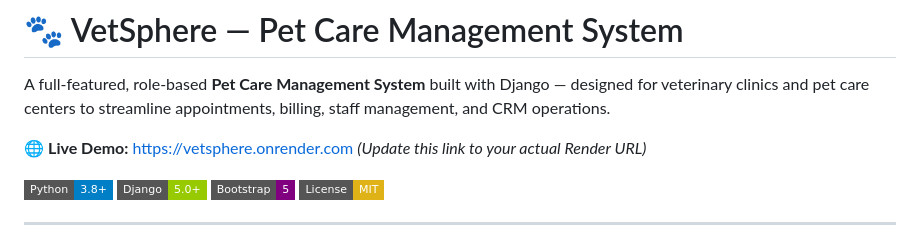
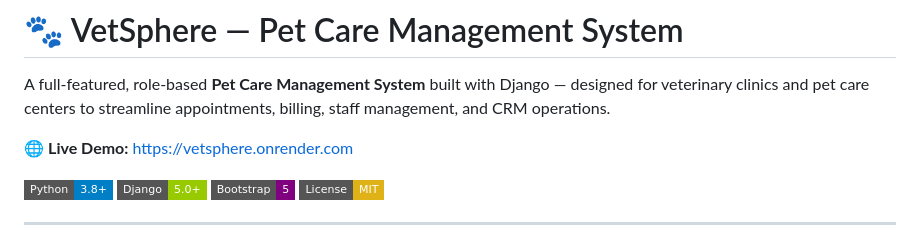
Before and after one commit to SELVAKUMAR-ANALYST/VetSphere, a Markdown page: README.md, the part around the change. Rendered like a GitHub page; badges without logos.

Commit message:
Remove placeholder text from live link

```diff
--- a/README.md
+++ b/README.md
@@ -2,7 +2,7 @@
 
 A full-featured, role-based **Pet Care Management System** built with Django — designed for veterinary clinics and pet care centers to streamline appointments, billing, staff management, and CRM operations.
 
-🌐 **Live Demo:** [https://vetsphere.onrender.com](https://vetsphere.onrender.com) *(Update this link to your actual Render URL)*
+🌐 **Live Demo:** [https://vetsphere.onrender.com](https://vetsphere.onrender.com)
 
 ![Python](https://img.shields.io/badge/Python-3.8%2B-blue?style=flat-square&logo=python)
 ![Django](https://img.shields.io/badge/Django-5.0%2B-green?style=flat-square&logo=django)
```
